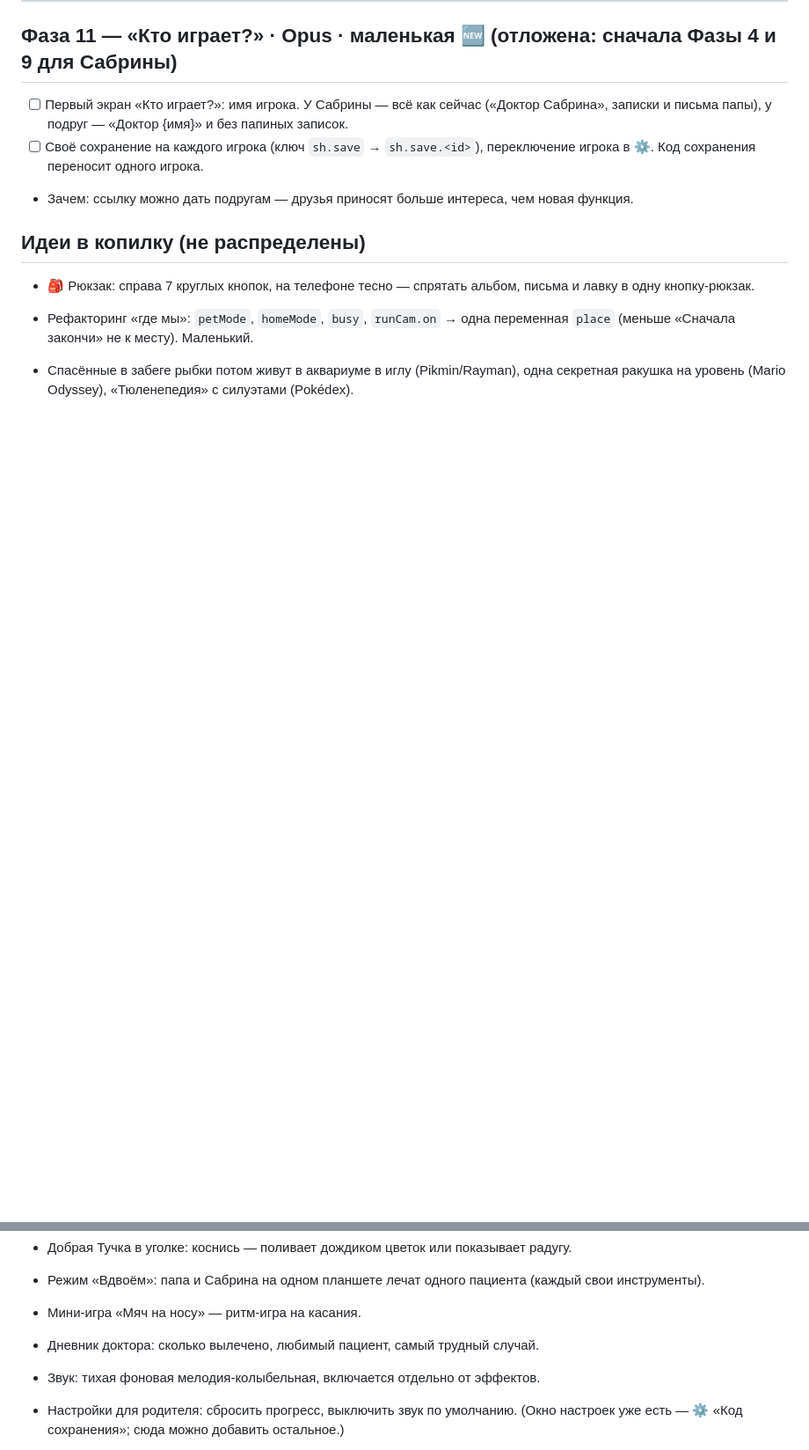
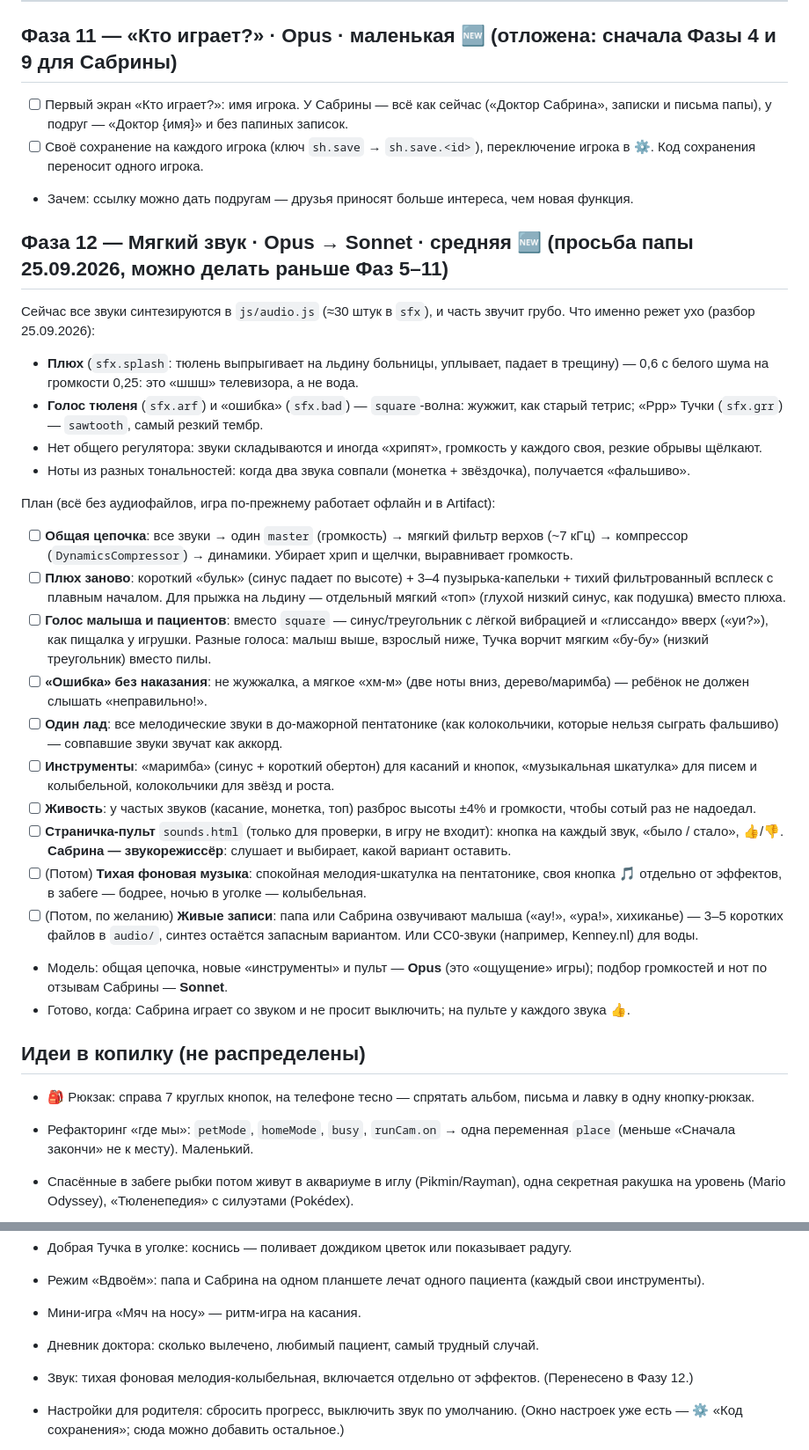
Before and after one commit to StanislavSidorovich/SealHospital, a Markdown page: ROADMAP.md, 2 parts joined by grey strips. Shown at 88% size. Rendered like a GitHub page; blank space fills up the shorter version.

Commit message:
Roadmap: Phase 12 — softer sound (what sounds harsh and the plan)
Co-Authored-By: Claude Opus 5.5 <noreply@anthropic.com>

```diff
--- a/ROADMAP.md
+++ b/ROADMAP.md
@@ -205,6 +205,28 @@
 - [ ] Своё сохранение на каждого игрока (ключ `sh.save` → `sh.save.<id>`), переключение игрока в ⚙️. Код сохранения переносит одного игрока.
 - Зачем: ссылку можно дать подругам — друзья приносят больше интереса, чем новая функция.
 
+## Фаза 12 — Мягкий звук · Opus → Sonnet · средняя 🆕 (просьба папы 25.09.2026, можно делать раньше Фаз 5–11)
+
+Сейчас все звуки синтезируются в `js/audio.js` (≈30 штук в `sfx`), и часть звучит грубо. Что именно режет ухо (разбор 25.09.2026):
+- **Плюх** (`sfx.splash`: тюлень выпрыгивает на льдину больницы, уплывает, падает в трещину) — 0,6 с белого шума на громкости 0,25: это «шшш» телевизора, а не вода.
+- **Голос тюленя** (`sfx.arf`) и «ошибка» (`sfx.bad`) — `square`-волна: жужжит, как старый тетрис; «Ррр» Тучки (`sfx.grr`) — `sawtooth`, самый резкий тембр.
+- Нет общего регулятора: звуки складываются и иногда «хрипят», громкость у каждого своя, резкие обрывы щёлкают.
+- Ноты из разных тональностей: когда два звука совпали (монетка + звёздочка), получается «фальшиво».
+
+План (всё без аудиофайлов, игра по-прежнему работает офлайн и в Artifact):
+- [ ] **Общая цепочка**: все звуки → один `master` (громкость) → мягкий фильтр верхов (~7 кГц) → компрессор (`DynamicsCompressor`) → динамики. Убирает хрип и щелчки, выравнивает громкость.
+- [ ] **Плюх заново**: короткий «бульк» (синус падает по высоте) + 3–4 пузырька-капельки + тихий фильтрованный всплеск с плавным началом. Для прыжка на льдину — отдельный мягкий «топ» (глухой низкий синус, как подушка) вместо плюха.
+- [ ] **Голос малыша и пациентов**: вместо `square` — синус/треугольник с лёгкой вибрацией и «глиссандо» вверх («уи?»), как пищалка у игрушки. Разные голоса: малыш выше, взрослый ниже, Тучка ворчит мягким «бу-бу» (низкий треугольник) вместо пилы.
+- [ ] **«Ошибка» без наказания**: не жужжалка, а мягкое «хм-м» (две ноты вниз, дерево/маримба) — ребёнок не должен слышать «неправильно!».
+- [ ] **Один лад**: все мелодические звуки в до-мажорной пентатонике (как колокольчики, которые нельзя сыграть фальшиво) — совпавшие звуки звучат как аккорд.
+- [ ] **Инструменты**: «маримба» (синус + короткий обертон) для касаний и кнопок, «музыкальная шкатулка» для писем и колыбельной, колокольчики для звёзд и роста.
+- [ ] **Живость**: у частых звуков (касание, монетка, топ) разброс высоты ±4% и громкости, чтобы сотый раз не надоедал.
+- [ ] **Страничка-пульт** `sounds.html` (только для проверки, в игру не входит): кнопка на каждый звук, «было / стало», 👍/👎. **Сабрина — звукорежиссёр**: слушает и выбирает, какой вариант оставить.
+- [ ] (Потом) **Тихая фоновая музыка**: спокойная мелодия-шкатулка на пентатонике, своя кнопка 🎵 отдельно от эффектов, в забеге — бодрее, ночью в уголке — колыбельная.
+- [ ] (Потом, по желанию) **Живые записи**: папа или Сабрина озвучивают малыша («ау!», «ура!», хихиканье) — 3–5 коротких файлов в `audio/`, синтез остаётся запасным вариантом. Или CC0-звуки (например, Kenney.nl) для воды.
+- Модель: общая цепочка, новые «инструменты» и пульт — **Opus** (это «ощущение» игры); подбор громкостей и нот по отзывам Сабрины — **Sonnet**.
+- Готово, когда: Сабрина играет со звуком и не просит выключить; на пульте у каждого звука 👍.
+
 ## Идеи в копилку (не распределены)
 
 - 🎒 Рюкзак: справа 7 круглых кнопок, на телефоне тесно — спрятать альбом, письма и лавку в одну кнопку-рюкзак.
@@ -215,7 +237,7 @@
 - Режим «Вдвоём»: папа и Сабрина на одном планшете лечат одного пациента (каждый свои инструменты).
 - Мини-игра «Мяч на носу» — ритм-игра на касания.
 - Дневник доктора: сколько вылечено, любимый пациент, самый трудный случай.
-- Звук: тихая фоновая мелодия-колыбельная, включается отдельно от эффектов.
+- Звук: тихая фоновая мелодия-колыбельная, включается отдельно от эффектов. (Перенесено в Фазу 12.)
 - Настройки для родителя: сбросить прогресс, выключить звук по умолчанию. (Окно настроек уже есть — ⚙️ «Код сохранения»; сюда можно добавить остальное.)
 - Приветственный подарок за возвращение: после долгой разлуки малыш приносит ракушку или +1 💗 (осторожно: без вины и без «серии дней»).
 - Автокопия: раз в неделю тихо напоминать «Скопируй код сохранения» (папе), или сохранять код в файл `.txt` кнопкой «Скачать».
```
